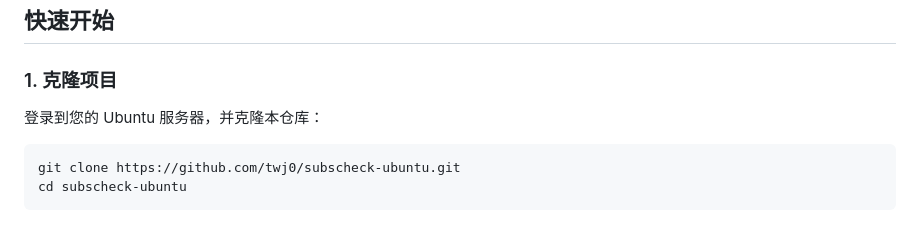
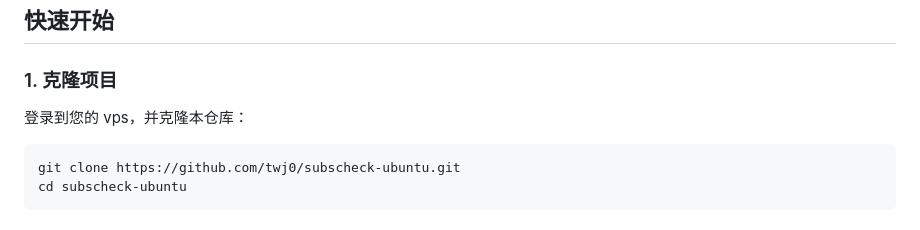
Before and after one commit to twj0/subscheck-singbox, a Markdown page: README.md, the part around the change. Rendered like a GitHub page.

Commit message:
up readme

````diff
--- a/README.md
+++ b/README.md
@@ -25,7 +25,7 @@ SubCheck 是一个专为中国大陆用户设计的高性能代理节点测试
 
 ### 1. 克隆项目
 
-登录到您的 Ubuntu 服务器，并克隆本仓库：
+登录到您的 vps，并克隆本仓库：
 
 ```bash
 git clone https://github.com/twj0/subscheck-ubuntu.git
````
